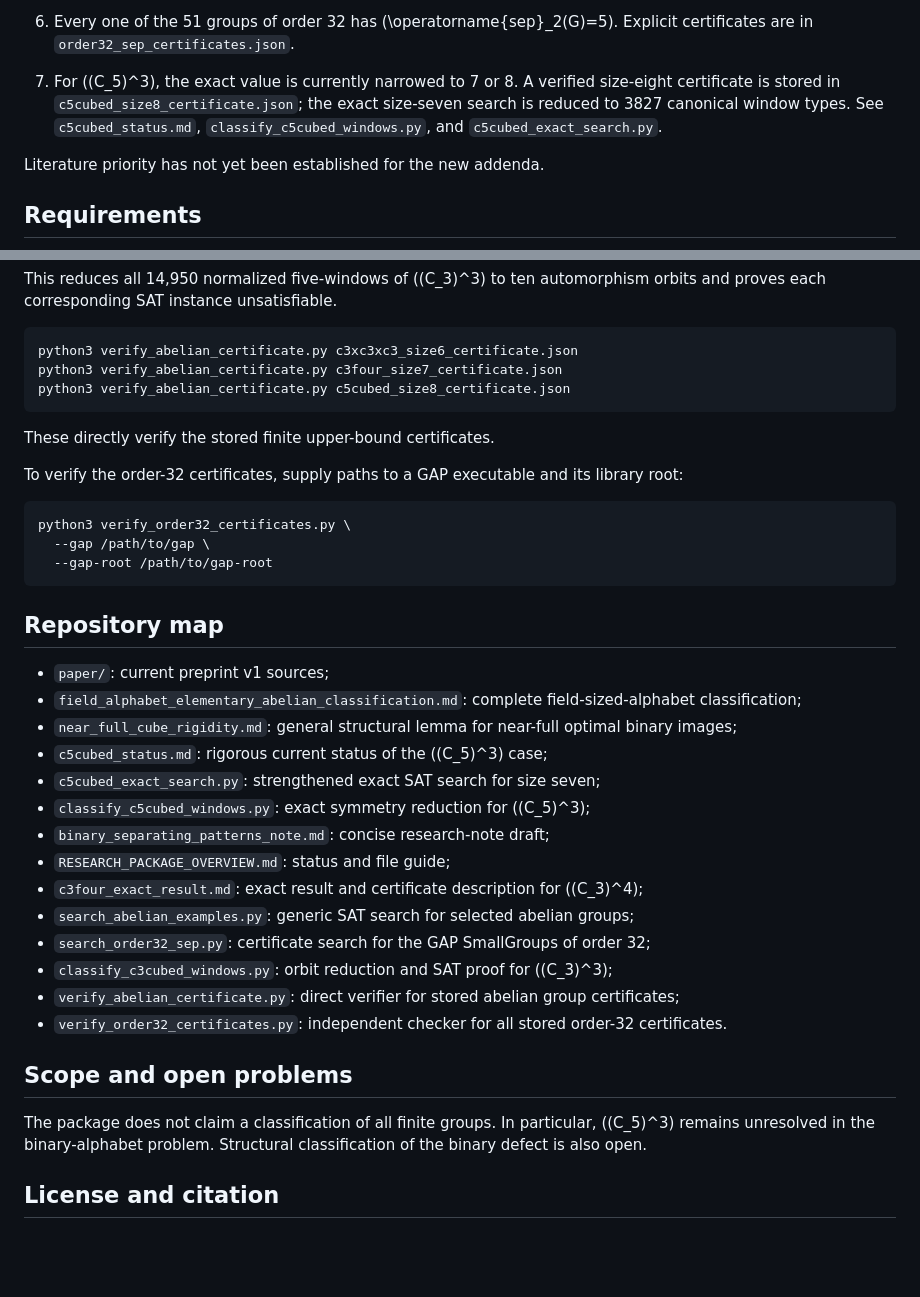
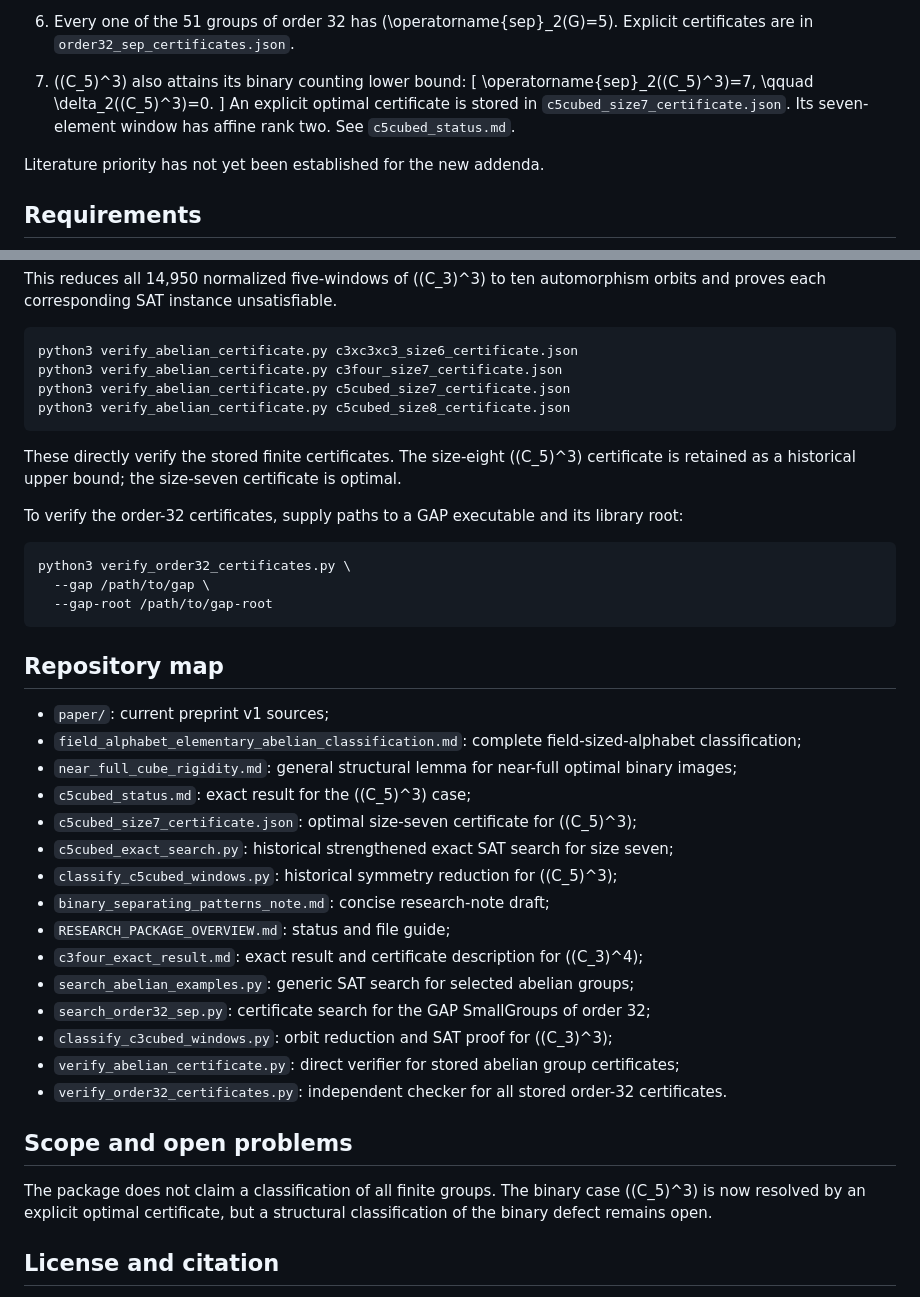
Before and after one commit to spookyyST/separating-numbers-finite-groups, a Markdown page: README.md, 2 parts joined by grey strips. Drawn GitHub-style; blank space fills up the shorter version.

Commit message:
Update README with exact C5 cubed result

````diff
--- a/README.md
+++ b/README.md
@@ -58,11 +58,14 @@ case \(q=2\) has the additional exceptional dimension \(d=4\). See
 6. Every one of the 51 groups of order 32 has \(\operatorname{sep}_2(G)=5\).
    Explicit certificates are in `order32_sep_certificates.json`.
 
-7. For \((C_5)^3\), the exact value is currently narrowed to 7 or 8. A verified
-   size-eight certificate is stored in `c5cubed_size8_certificate.json`; the
-   exact size-seven search is reduced to 3827 canonical window types. See
-   `c5cubed_status.md`, `classify_c5cubed_windows.py`, and
-   `c5cubed_exact_search.py`.
+7. \((C_5)^3\) also attains its binary counting lower bound:
+   \[
+   \operatorname{sep}_2((C_5)^3)=7,
+   \qquad \delta_2((C_5)^3)=0.
+   \]
+   An explicit optimal certificate is stored in
+   `c5cubed_size7_certificate.json`. Its seven-element window has affine rank
+   two. See `c5cubed_status.md`.
 
 Literature priority has not yet been established for the new addenda.
 
@@ -104,10 +107,13 @@ automorphism orbits and proves each corresponding SAT instance unsatisfiable.
 ```bash
 python3 verify_abelian_certificate.py c3xc3xc3_size6_certificate.json
 python3 verify_abelian_certificate.py c3four_size7_certificate.json
+python3 verify_abelian_certificate.py c5cubed_size7_certificate.json
 python3 verify_abelian_certificate.py c5cubed_size8_certificate.json
 ```
 
-These directly verify the stored finite upper-bound certificates.
+These directly verify the stored finite certificates. The size-eight
+\((C_5)^3\) certificate is retained as a historical upper bound; the size-seven
+certificate is optimal.
 
 To verify the order-32 certificates, supply paths to a GAP executable and its
 library root:
@@ -123,9 +129,10 @@ python3 verify_order32_certificates.py \
 - `paper/`: current preprint v1 sources;
 - `field_alphabet_elementary_abelian_classification.md`: complete field-sized-alphabet classification;
 - `near_full_cube_rigidity.md`: general structural lemma for near-full optimal binary images;
-- `c5cubed_status.md`: rigorous current status of the \((C_5)^3\) case;
-- `c5cubed_exact_search.py`: strengthened exact SAT search for size seven;
-- `classify_c5cubed_windows.py`: exact symmetry reduction for \((C_5)^3\);
+- `c5cubed_status.md`: exact result for the \((C_5)^3\) case;
+- `c5cubed_size7_certificate.json`: optimal size-seven certificate for \((C_5)^3\);
+- `c5cubed_exact_search.py`: historical strengthened exact SAT search for size seven;
+- `classify_c5cubed_windows.py`: historical symmetry reduction for \((C_5)^3\);
 - `binary_separating_patterns_note.md`: concise research-note draft;
 - `RESEARCH_PACKAGE_OVERVIEW.md`: status and file guide;
 - `c3four_exact_result.md`: exact result and certificate description for \((C_3)^4\);
@@ -137,9 +144,9 @@ python3 verify_order32_certificates.py \
 
 ## Scope and open problems
 
-The package does not claim a classification of all finite groups. In particular,
-\((C_5)^3\) remains unresolved in the binary-alphabet problem. Structural
-classification of the binary defect is also open.
+The package does not claim a classification of all finite groups. The binary
+case \((C_5)^3\) is now resolved by an explicit optimal certificate, but a
+structural classification of the binary defect remains open.
 
 ## License and citation
 
````
